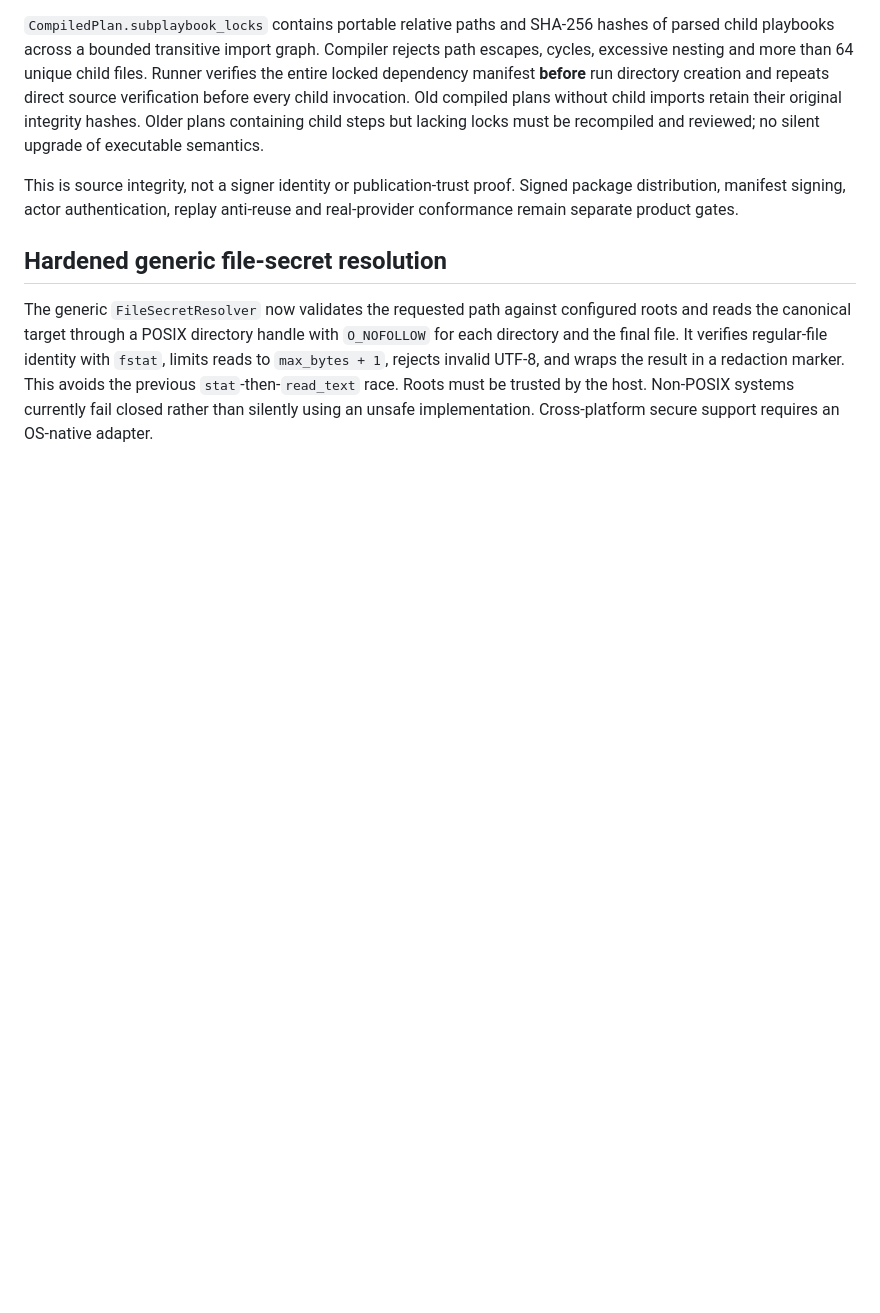
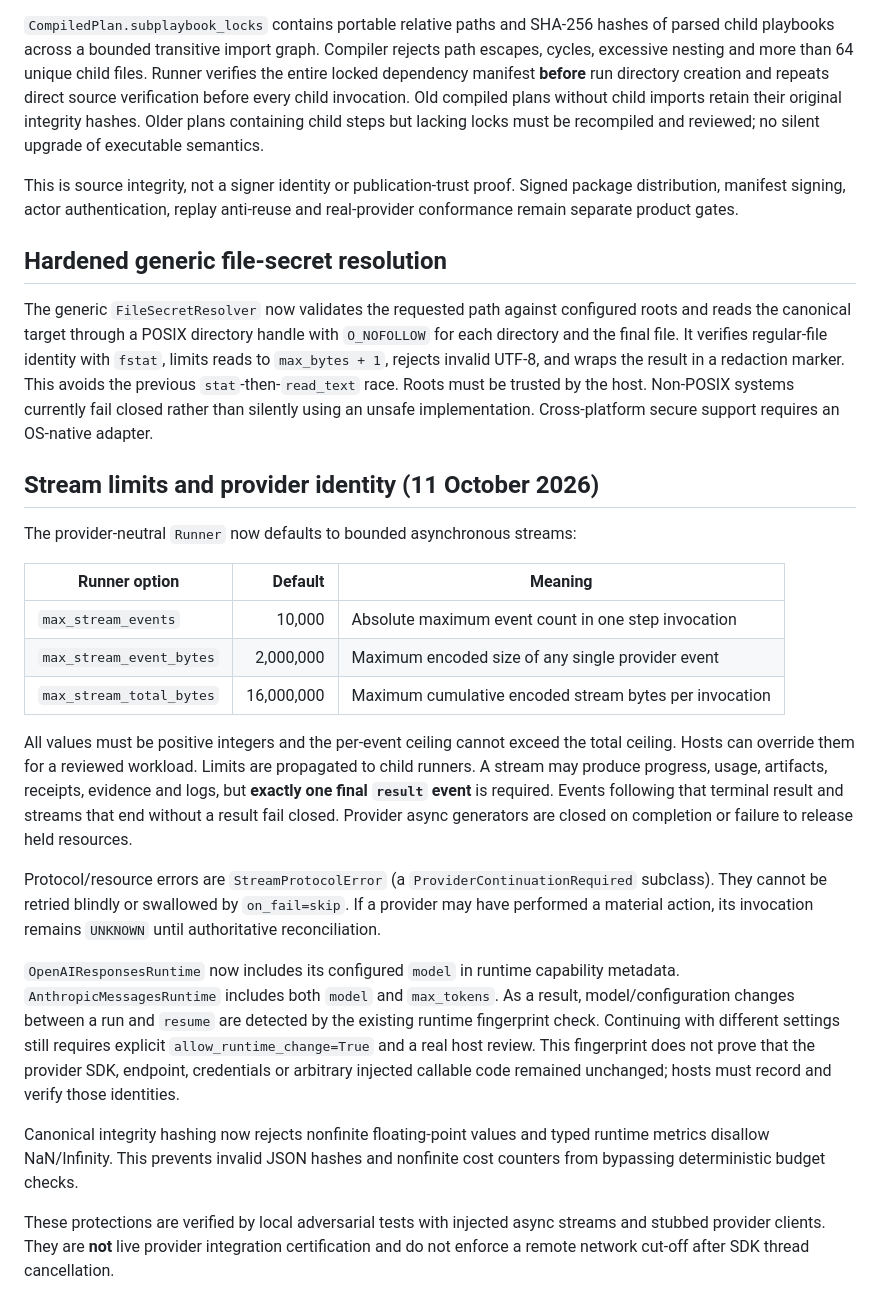
Before and after one commit to CometWeb-io/agent-playbook-os, a Markdown page: docs/RUNTIME_HARDENING_2026.md, the part around the change. Drawn GitHub-style; blank space fills up the shorter version.

Commit message:
docs: specify bounded stream contract, model identity and release limitations

```diff
--- a/docs/RUNTIME_HARDENING_2026.md
+++ b/docs/RUNTIME_HARDENING_2026.md
@@ -206,3 +206,45 @@ rejects invalid UTF-8, and wraps the result in a redaction marker. This avoids
 the previous `stat`-then-`read_text` race. Roots must be trusted by the host.
 Non-POSIX systems currently fail closed rather than silently using an unsafe
 implementation. Cross-platform secure support requires an OS-native adapter.
+
+## Stream limits and provider identity (11 October 2026)
+
+The provider-neutral `Runner` now defaults to bounded asynchronous streams:
+
+| Runner option | Default | Meaning |
+| --- | ---: | --- |
+| `max_stream_events` | 10,000 | Absolute maximum event count in one step invocation |
+| `max_stream_event_bytes` | 2,000,000 | Maximum encoded size of any single provider event |
+| `max_stream_total_bytes` | 16,000,000 | Maximum cumulative encoded stream bytes per invocation |
+
+All values must be positive integers and the per-event ceiling cannot exceed
+the total ceiling. Hosts can override them for a reviewed workload. Limits are
+propagated to child runners. A stream may produce progress, usage, artifacts,
+receipts, evidence and logs, but **exactly one final `result` event** is
+required. Events following that terminal result and streams that end without
+a result fail closed. Provider async generators are closed on completion or
+failure to release held resources.
+
+Protocol/resource errors are `StreamProtocolError` (a
+`ProviderContinuationRequired` subclass). They cannot be retried
+blindly or swallowed by `on_fail=skip`. If a provider may have performed a
+material action, its invocation remains `UNKNOWN` until authoritative
+reconciliation.
+
+`OpenAIResponsesRuntime` now includes its configured `model` in runtime
+capability metadata. `AnthropicMessagesRuntime` includes both `model` and
+`max_tokens`. As a result, model/configuration changes between a run and
+`resume` are detected by the existing runtime fingerprint check. Continuing
+with different settings still requires explicit
+`allow_runtime_change=True` and a real host review. This fingerprint does
+not prove that the provider SDK, endpoint, credentials or arbitrary injected
+callable code remained unchanged; hosts must record and verify those identities.
+
+Canonical integrity hashing now rejects nonfinite floating-point values and
+typed runtime metrics disallow NaN/Infinity. This prevents invalid JSON
+hashes and nonfinite cost counters from bypassing deterministic budget checks.
+
+These protections are verified by local adversarial tests with injected
+async streams and stubbed provider clients. They are **not** live provider
+integration certification and do not enforce a remote network cut-off after
+SDK thread cancellation.
```
